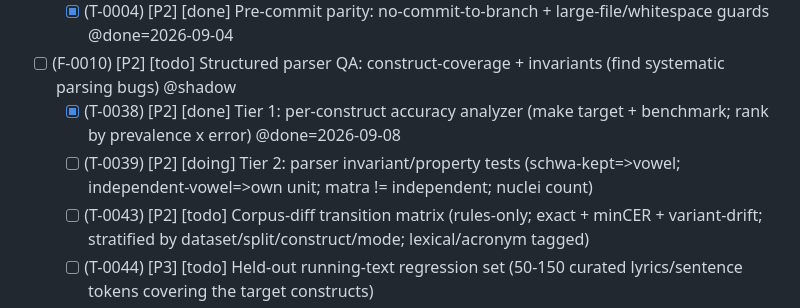
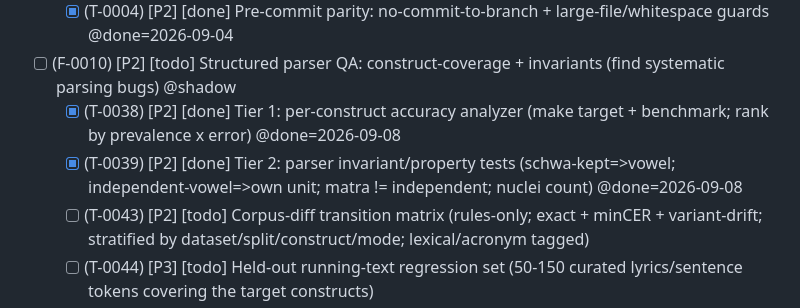
Before and after one commit to budhash/gomanize, a Markdown page: TASKS.md, the part around the change. Rendered like a GitHub page.

Commit message:
Mark T-0039 done (parser invariants shipped)

```diff
--- a/TASKS.md
+++ b/TASKS.md
@@ -44,7 +44,7 @@ Tags: `@deps=` `@rel=` `@branch=` `@pr=` `@issue=` `@tags=` `@effort=` `@system=
 
 - [ ] (F-0010) [P2] [todo] Structured parser QA: construct-coverage + invariants (find systematic parsing bugs) @shadow
   - [x] (T-0038) [P2] [done] Tier 1: per-construct accuracy analyzer (make target + benchmark; rank by prevalence x error) @done=2026-09-08
-  - [ ] (T-0039) [P2] [doing] Tier 2: parser invariant/property tests (schwa-kept=>vowel; independent-vowel=>own unit; matra != independent; nuclei count)
+  - [x] (T-0039) [P2] [done] Tier 2: parser invariant/property tests (schwa-kept=>vowel; independent-vowel=>own unit; matra != independent; nuclei count) @done=2026-09-08
   - [ ] (T-0043) [P2] [todo] Corpus-diff transition matrix (rules-only; exact + minCER + variant-drift; stratified by dataset/split/construct/mode; lexical/acronym tagged)
   - [ ] (T-0044) [P3] [todo] Held-out running-text regression set (50-150 curated lyrics/sentence tokens covering the target constructs)
 - [ ] (F-0009) [P2] [todo] npm distribution: @budhash/gomanize (WASM engine + JS/TS wrapper) @shadow
```
